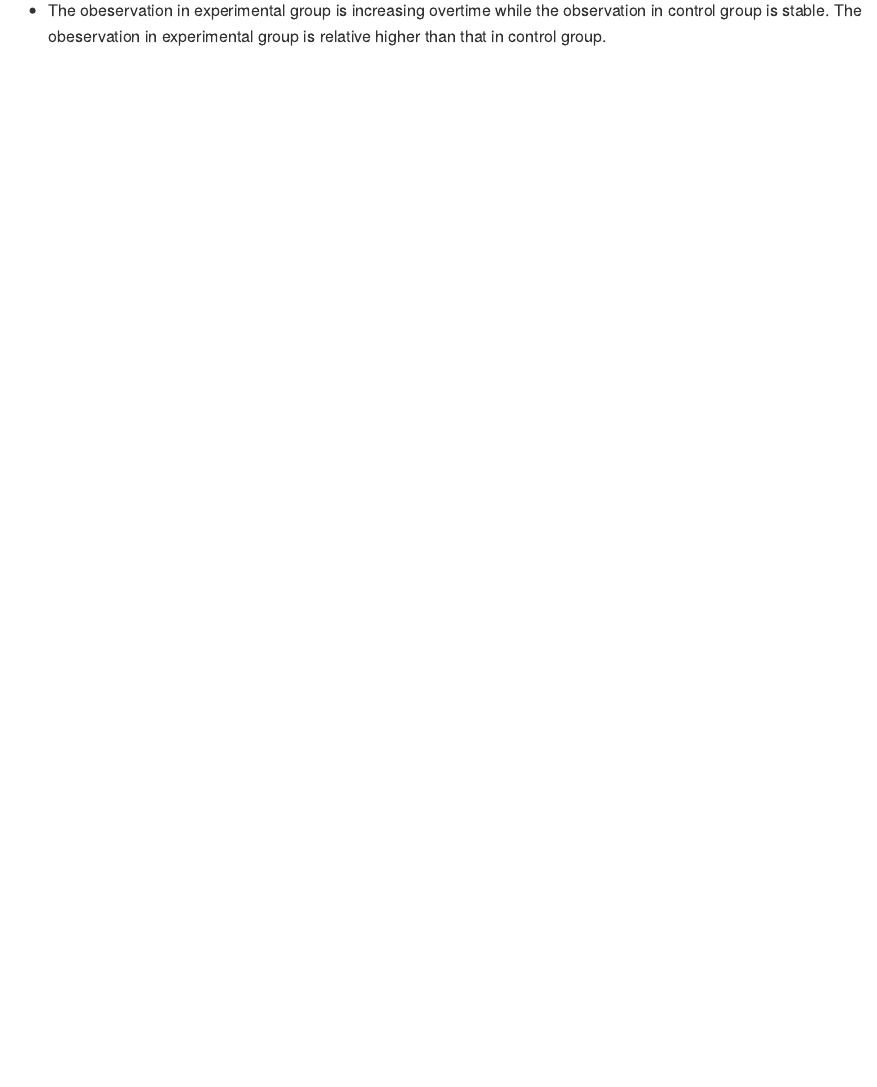
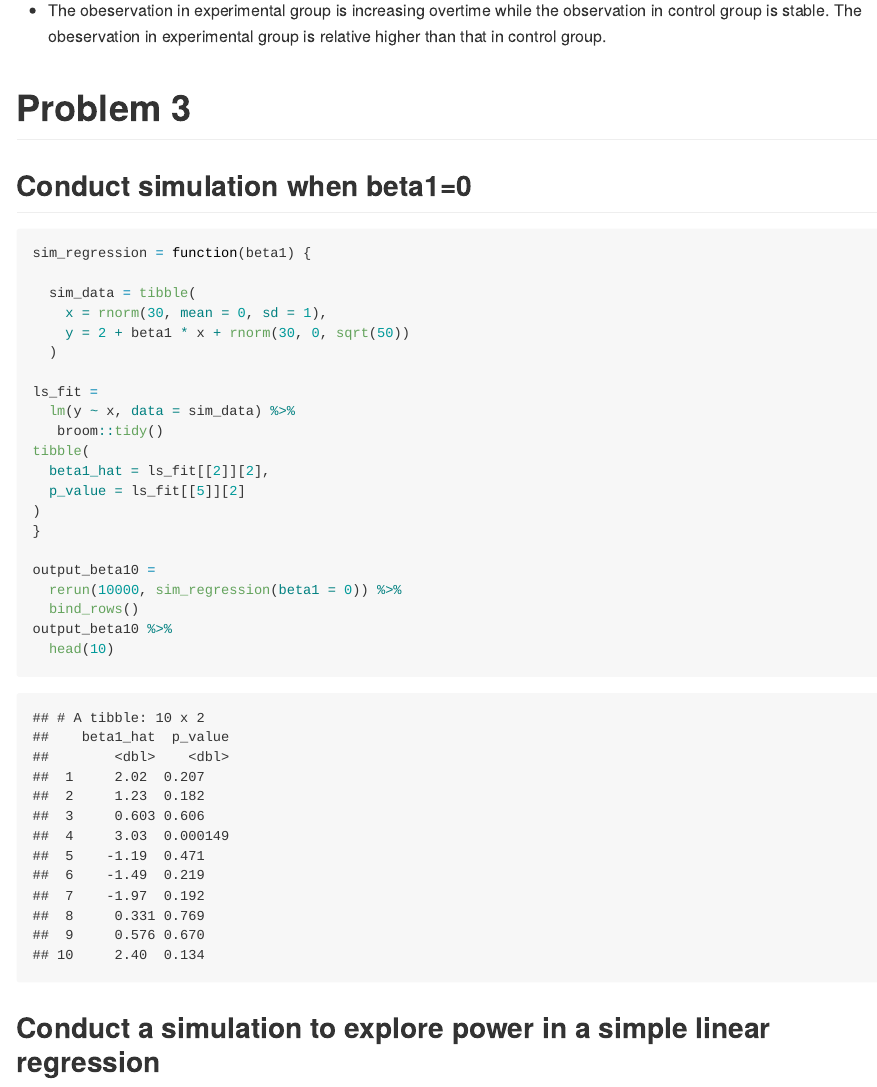
Before and after one commit to moly261/p8105_hw5_yl4358, an R Markdown document (p8105_hw5_yl4358.Rmd): the page in a window 1100 px wide, from 7520 px down. The pictures show the output file p8105_hw5_yl4358.md that the author committed with the source, drawn offline in the style of GitHub.

Commit message:
conduct simulation when beta1 = 0

````diff
--- a/p8105_hw5_yl4358.Rmd
+++ b/p8105_hw5_yl4358.Rmd
@@ -106,6 +106,36 @@ long_df %>%
 
 * The obeservation in experimental group is increasing overtime while the observation in control group is stable. The obeservation in experimental group is relative higher than that in control group.
 
+# Problem 3
+
+## Conduct simulation when beta1=0
+
+```{r}
+sim_regression = function(beta1) {
+
+  sim_data = tibble(
+    x = rnorm(30, mean = 0, sd = 1),
+    y = 2 + beta1 * x + rnorm(30, 0, sqrt(50))
+  )
+
+ls_fit =
+  lm(y ~ x, data = sim_data) %>%
+   broom::tidy()
+tibble(
+  beta1_hat = ls_fit[[2]][2],
+  p_value = ls_fit[[5]][2]
+)
+}
+
+output_beta10 =
+  rerun(10000, sim_regression(beta1 = 0)) %>%
+  bind_rows()
+output_beta10 %>%
+  head(10)
+```
+
+## Conduct a simulation to explore power in a simple linear regression
+
 ```{r}
 
 ```
````
Also changed, not shown: p8105_hw5_yl4358.md.
